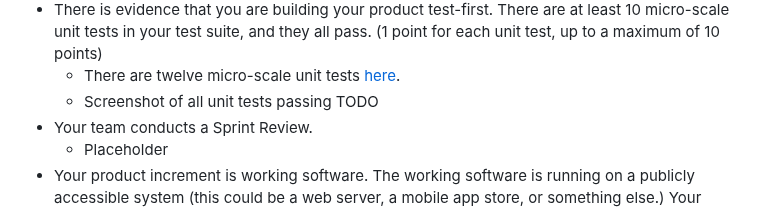
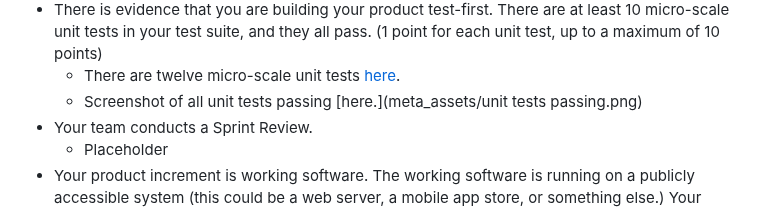
Before and after one commit to CrimsonDreamers/CSCI-S-71-Project---CommuShare, a Markdown page: README.md, the part around the change. Rendered like a GitHub page.

```diff
--- a/README.md
+++ b/README.md
@@ -81,7 +81,7 @@ We did refined the user sories and added additional details (when needed) & acce
   - All five team members have demonstrated that they have participated in mob programming.
 - There is evidence that you are building your product test-first. There are at least 10 micro-scale unit tests in your test suite, and they all pass. (1 point for each unit test, up to a maximum of 10 points)
   - There are twelve micro-scale unit tests [here](https://github.com/CrimsonDreamers/CSCI-S-71-Project---CommuShare/blob/main/commushare_front/test/widget_test.dart#L14-L155).
-  - Screenshot of all unit tests passing TODO
+  - Screenshot of all unit tests passing [here.](meta_assets/unit tests passing.png)
 - Your team conducts a Sprint Review.
   - Placeholder
 - Your product increment is working software. The working software is running on a publicly accessible system (this could be a web server, a mobile app store, or something else.) Your README includes evidence that your product increment is working software. Your README includes the URL of the working software, an invitation to test the mobile app, etc. (1 point for each sentence in this rubric element)
```
